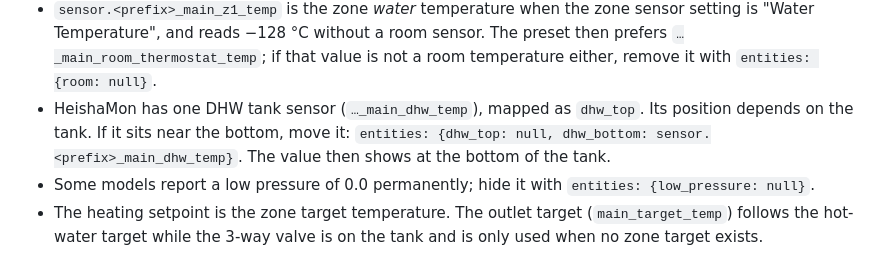
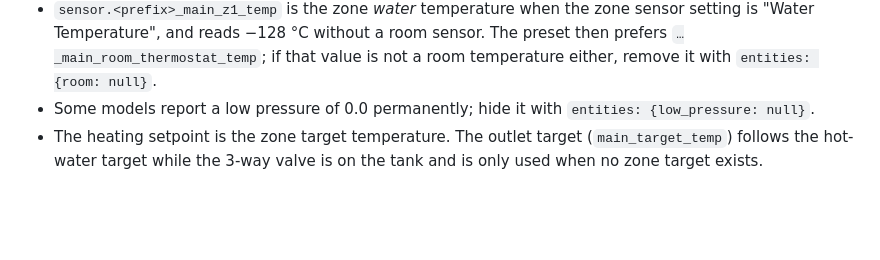
Before and after one commit to SoftwareSchmied/heatpump-hydraulic-card, a Markdown page: README.md, the part around the change. GitHub-like rendering; blank space fills up the shorter version.

```diff
--- a/README.md
+++ b/README.md
@@ -291,7 +291,6 @@ What you get:
 Notes from real installations:
 - The integration reads the Power and the Energy topic of each value, depending on the firmware, so the entity ids contain either `…_heat_power_consumption` or `…_heat_energy_consumption`. The preset accepts both. The schematic prefers the total sensors `sensor.<prefix>_consumption` and `sensor.<prefix>_production`, then `sensor.aquarea_energy_consumption` and `sensor.aquarea_energy_production` (all including hot water); the period tiles use the heating, hot water and cooling sensors.
 - `sensor.<prefix>_main_z1_temp` is the zone *water* temperature when the zone sensor setting is "Water Temperature", and reads −128 °C without a room sensor. The preset then prefers `…_main_room_thermostat_temp`; if that value is not a room temperature either, remove it with `entities: {room: null}`.
-- HeishaMon has one DHW tank sensor (`…_main_dhw_temp`), mapped as `dhw_top`. Its position depends on the tank. If it sits near the bottom, move it: `entities: {dhw_top: null, dhw_bottom: sensor.<prefix>_main_dhw_temp}`. The value then shows at the bottom of the tank.
 - Some models report a low pressure of 0.0 permanently; hide it with `entities: {low_pressure: null}`.
 - The heating setpoint is the zone target temperature. The outlet target (`main_target_temp`) follows the hot-water target while the 3-way valve is on the tank and is only used when no zone target exists.
 
```
Also changed, not shown: changelog.d/64.md (added, +1 -0 lines).
